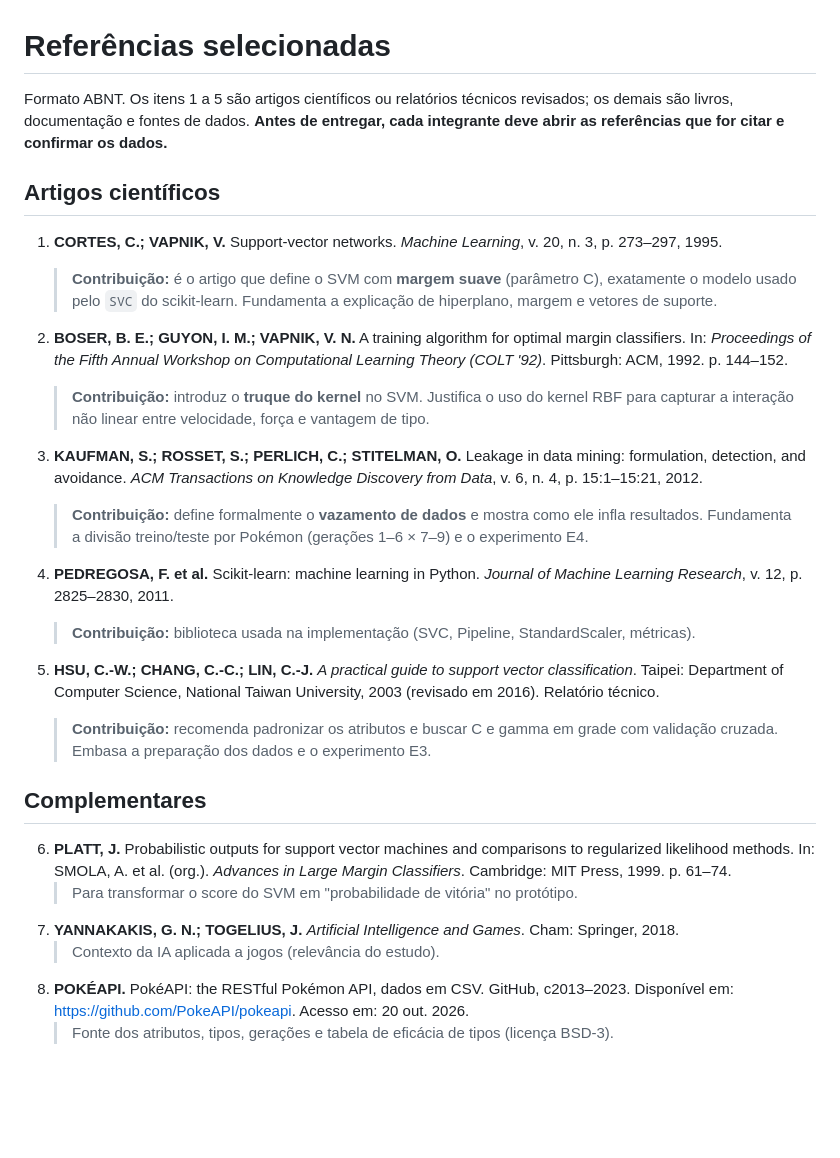
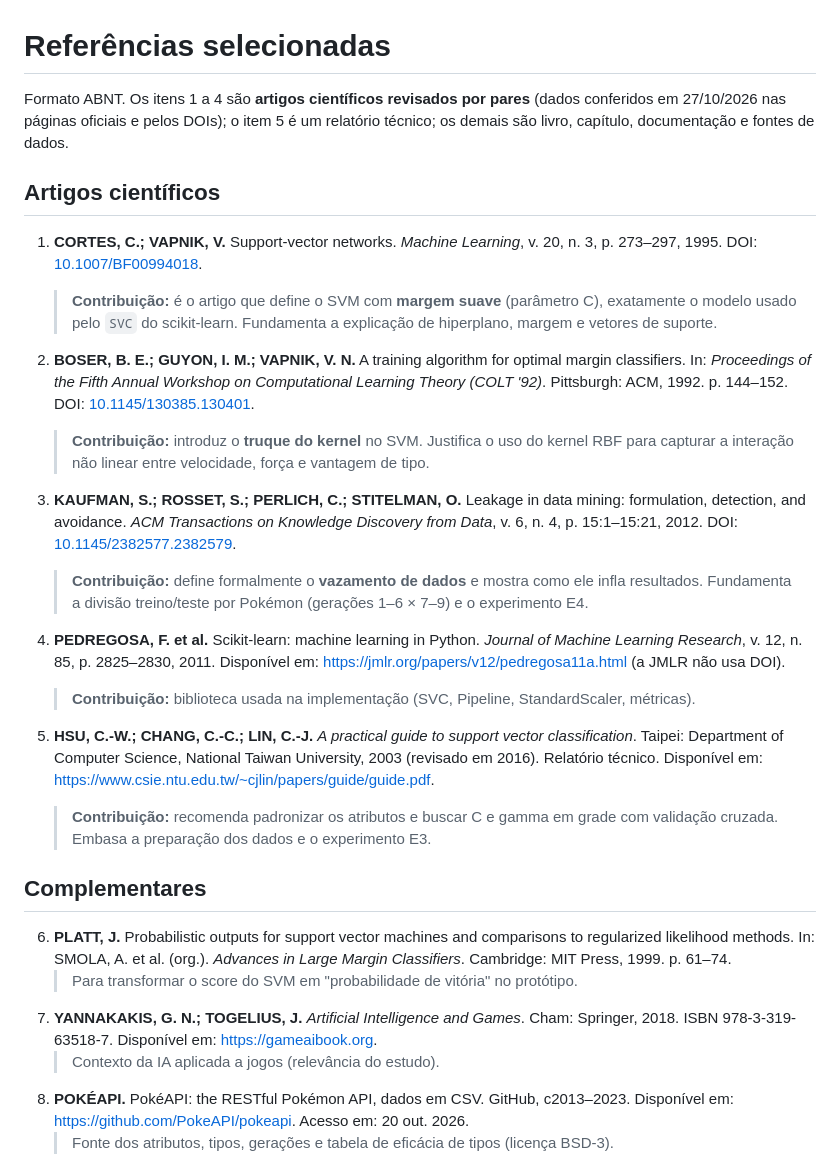
Before and after one commit to GustavoVieira0/arena-svm, a Markdown page: docs/referencias.md, the part around the change. Rendered like a GitHub page; blank space fills up the shorter version.

Commit message:
Adiciona DOIs e links às referências (referencias.md e resumo expandido)
Co-Authored-By: Claude Opus 5.5 <noreply@anthropic.com>

```diff
--- a/docs/referencias.md
+++ b/docs/referencias.md
@@ -1,29 +1,33 @@
 # Referências selecionadas
 
-Formato ABNT. Os itens 1 a 5 são artigos científicos ou relatórios técnicos revisados; os demais são livros, documentação
-e fontes de dados. **Antes de entregar, cada integrante deve abrir as referências que for citar e confirmar os dados.**
+Formato ABNT. Os itens 1 a 4 são **artigos científicos revisados por pares** (dados conferidos em 27/10/2026 nas páginas
+oficiais e pelos DOIs); o item 5 é um relatório técnico; os demais são livro, capítulo, documentação e fontes de dados.
 
 ## Artigos científicos
 1. **CORTES, C.; VAPNIK, V.** Support-vector networks. *Machine Learning*, v. 20, n. 3, p. 273–297, 1995.
+   DOI: [10.1007/BF00994018](https://doi.org/10.1007/BF00994018).
    > **Contribuição:** é o artigo que define o SVM com **margem suave** (parâmetro C), exatamente o modelo usado pelo
    > `SVC` do scikit-learn. Fundamenta a explicação de hiperplano, margem e vetores de suporte.
 
 2. **BOSER, B. E.; GUYON, I. M.; VAPNIK, V. N.** A training algorithm for optimal margin classifiers. In: *Proceedings of
    the Fifth Annual Workshop on Computational Learning Theory (COLT '92)*. Pittsburgh: ACM, 1992. p. 144–152.
+   DOI: [10.1145/130385.130401](https://doi.org/10.1145/130385.130401).
    > **Contribuição:** introduz o **truque do kernel** no SVM. Justifica o uso do kernel RBF para capturar a interação
    > não linear entre velocidade, força e vantagem de tipo.
 
 3. **KAUFMAN, S.; ROSSET, S.; PERLICH, C.; STITELMAN, O.** Leakage in data mining: formulation, detection, and avoidance.
    *ACM Transactions on Knowledge Discovery from Data*, v. 6, n. 4, p. 15:1–15:21, 2012.
+   DOI: [10.1145/2382577.2382579](https://doi.org/10.1145/2382577.2382579).
    > **Contribuição:** define formalmente o **vazamento de dados** e mostra como ele infla resultados. Fundamenta a
    > divisão treino/teste por Pokémon (gerações 1–6 × 7–9) e o experimento E4.
 
 4. **PEDREGOSA, F. et al.** Scikit-learn: machine learning in Python. *Journal of Machine Learning Research*, v. 12,
-   p. 2825–2830, 2011.
+   n. 85, p. 2825–2830, 2011. Disponível em: https://jmlr.org/papers/v12/pedregosa11a.html (a JMLR não usa DOI).
    > **Contribuição:** biblioteca usada na implementação (SVC, Pipeline, StandardScaler, métricas).
 
 5. **HSU, C.-W.; CHANG, C.-C.; LIN, C.-J.** *A practical guide to support vector classification*. Taipei: Department of
-   Computer Science, National Taiwan University, 2003 (revisado em 2016). Relatório técnico.
+   Computer Science, National Taiwan University, 2003 (revisado em 2016). Relatório técnico. Disponível em:
+   https://www.csie.ntu.edu.tw/~cjlin/papers/guide/guide.pdf.
    > **Contribuição:** recomenda padronizar os atributos e buscar C e gamma em grade com validação cruzada. Embasa a
    > preparação dos dados e o experimento E3.
 
@@ -31,7 +35,8 @@ e fontes de dados. **Antes de entregar, cada integrante deve abrir as referênci
 6. **PLATT, J.** Probabilistic outputs for support vector machines and comparisons to regularized likelihood methods.
    In: SMOLA, A. et al. (org.). *Advances in Large Margin Classifiers*. Cambridge: MIT Press, 1999. p. 61–74.
    > Para transformar o score do SVM em "probabilidade de vitória" no protótipo.
-7. **YANNAKAKIS, G. N.; TOGELIUS, J.** *Artificial Intelligence and Games*. Cham: Springer, 2018.
+7. **YANNAKAKIS, G. N.; TOGELIUS, J.** *Artificial Intelligence and Games*. Cham: Springer, 2018. ISBN 978-3-319-63518-7.
+   Disponível em: https://gameaibook.org.
    > Contexto da IA aplicada a jogos (relevância do estudo).
 8. **POKÉAPI.** PokéAPI: the RESTful Pokémon API, dados em CSV. GitHub, c2013–2023. Disponível em:
    https://github.com/PokeAPI/pokeapi. Acesso em: 20 out. 2026.
```
